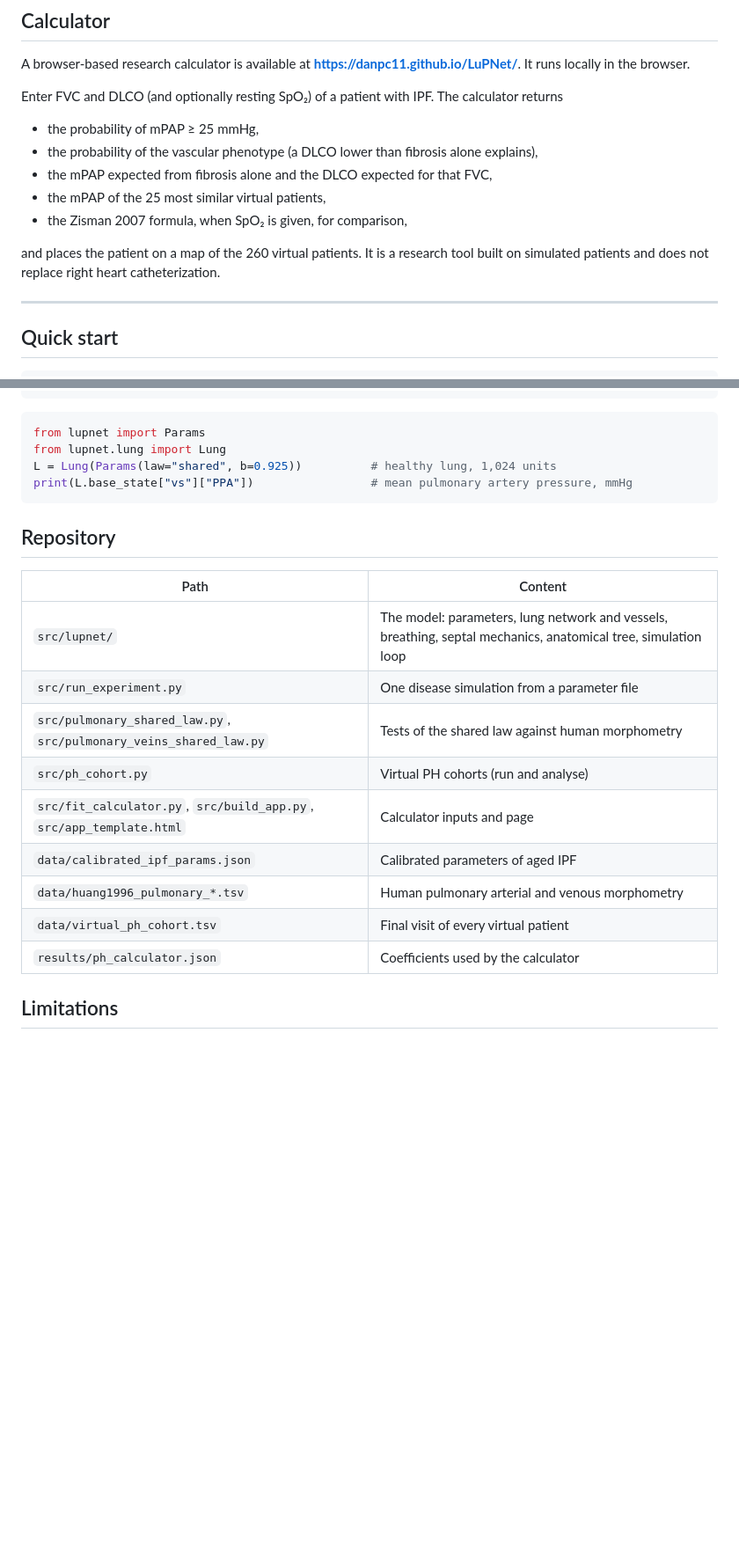
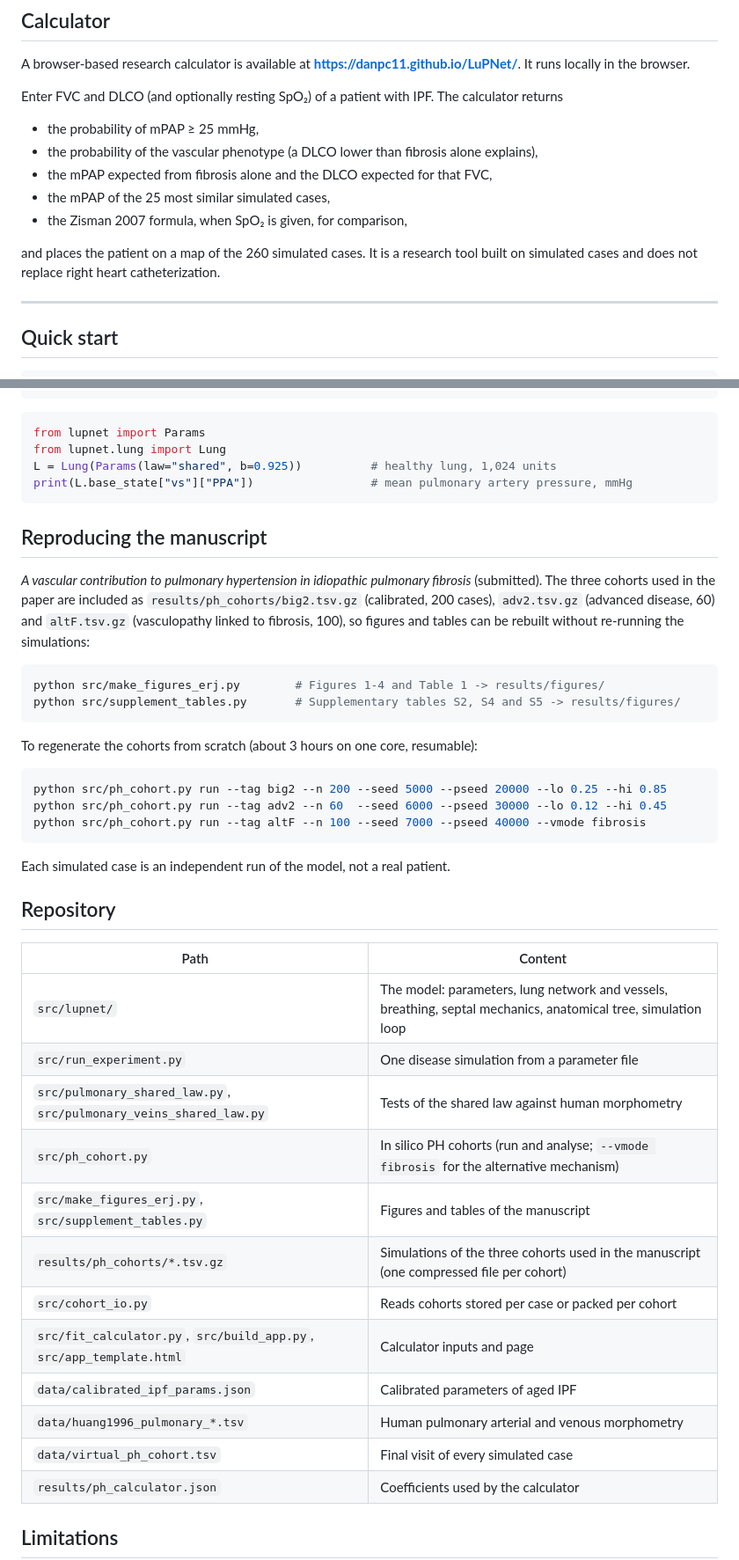
Before and after one commit to Danpc11/LuPNet, a Markdown page: README.md, 2 parts joined by grey strips. Shown at 88% size. Rendered like a GitHub page; blank space fills up the shorter version.

Commit message:
Update version number and terminology in README

````diff
--- a/README.md
+++ b/README.md
@@ -49,10 +49,10 @@ Enter FVC and DLCO (and optionally resting SpO₂) of a patient with IPF. The ca
 - the probability of mPAP ≥ 25 mmHg,
 - the probability of the vascular phenotype (a DLCO lower than fibrosis alone explains),
 - the mPAP expected from fibrosis alone and the DLCO expected for that FVC,
-- the mPAP of the 25 most similar virtual patients,
+- the mPAP of the 25 most similar simulated cases,
 - the Zisman 2007 formula, when SpO₂ is given, for comparison,
 
-and places the patient on a map of the 260 virtual patients. It is a research tool built on simulated patients and does not replace right heart catheterization.
+and places the patient on a map of the 260 simulated cases. It is a research tool built on simulated cases and does not replace right heart catheterization.
 
 ---
 
@@ -73,6 +73,25 @@ L = Lung(Params(law="shared", b=0.925))          # healthy lung, 1,024 units
 print(L.base_state["vs"]["PPA"])                 # mean pulmonary artery pressure, mmHg
 ```
 
+## Reproducing the manuscript
+
+*A vascular contribution to pulmonary hypertension in idiopathic pulmonary fibrosis* (submitted). The three cohorts used in the paper are included as `results/ph_cohorts/big2.tsv.gz` (calibrated, 200 cases), `adv2.tsv.gz` (advanced disease, 60) and `altF.tsv.gz` (vasculopathy linked to fibrosis, 100), so figures and tables can be rebuilt without re-running the simulations:
+
+```bash
+python src/make_figures_erj.py        # Figures 1-4 and Table 1 -> results/figures/
+python src/supplement_tables.py       # Supplementary tables S2, S4 and S5 -> results/figures/
+```
+
+To regenerate the cohorts from scratch (about 3 hours on one core, resumable):
+
+```bash
+python src/ph_cohort.py run --tag big2 --n 200 --seed 5000 --pseed 20000 --lo 0.25 --hi 0.85
+python src/ph_cohort.py run --tag adv2 --n 60  --seed 6000 --pseed 30000 --lo 0.12 --hi 0.45
+python src/ph_cohort.py run --tag altF --n 100 --seed 7000 --pseed 40000 --vmode fibrosis
+```
+
+Each simulated case is an independent run of the model, not a real patient.
+
 ## Repository
 
 | Path | Content |
@@ -80,11 +99,14 @@ print(L.base_state["vs"]["PPA"])                 # mean pulmonary artery pressur
 | `src/lupnet/` | The model: parameters, lung network and vessels, breathing, septal mechanics, anatomical tree, simulation loop |
 | `src/run_experiment.py` | One disease simulation from a parameter file |
 | `src/pulmonary_shared_law.py`, `src/pulmonary_veins_shared_law.py` | Tests of the shared law against human morphometry |
-| `src/ph_cohort.py` | Virtual PH cohorts (run and analyse) |
+| `src/ph_cohort.py` | In silico PH cohorts (run and analyse; `--vmode fibrosis` for the alternative mechanism) |
+| `src/make_figures_erj.py`, `src/supplement_tables.py` | Figures and tables of the manuscript |
+| `results/ph_cohorts/*.tsv.gz` | Simulations of the three cohorts used in the manuscript (one compressed file per cohort) |
+| `src/cohort_io.py` | Reads cohorts stored per case or packed per cohort |
 | `src/fit_calculator.py`, `src/build_app.py`, `src/app_template.html` | Calculator inputs and page |
 | `data/calibrated_ipf_params.json` | Calibrated parameters of aged IPF |
 | `data/huang1996_pulmonary_*.tsv` | Human pulmonary arterial and venous morphometry |
-| `data/virtual_ph_cohort.tsv` | Final visit of every virtual patient |
+| `data/virtual_ph_cohort.tsv` | Final visit of every simulated case |
 | `results/ph_calculator.json` | Coefficients used by the calculator |
 
 ## Limitations
````
Also changed, not shown: other parts of README.md (+2 -2 lines).
